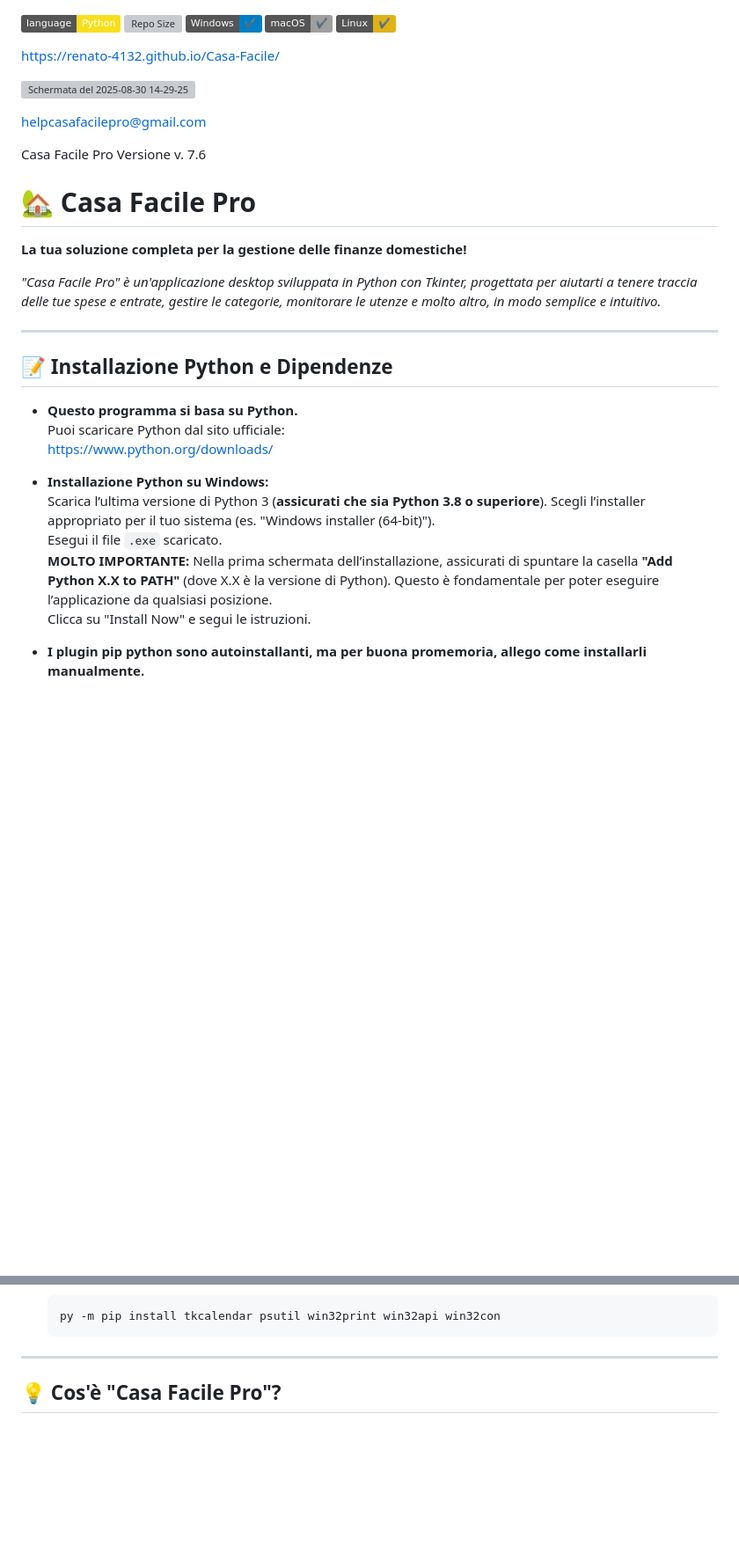
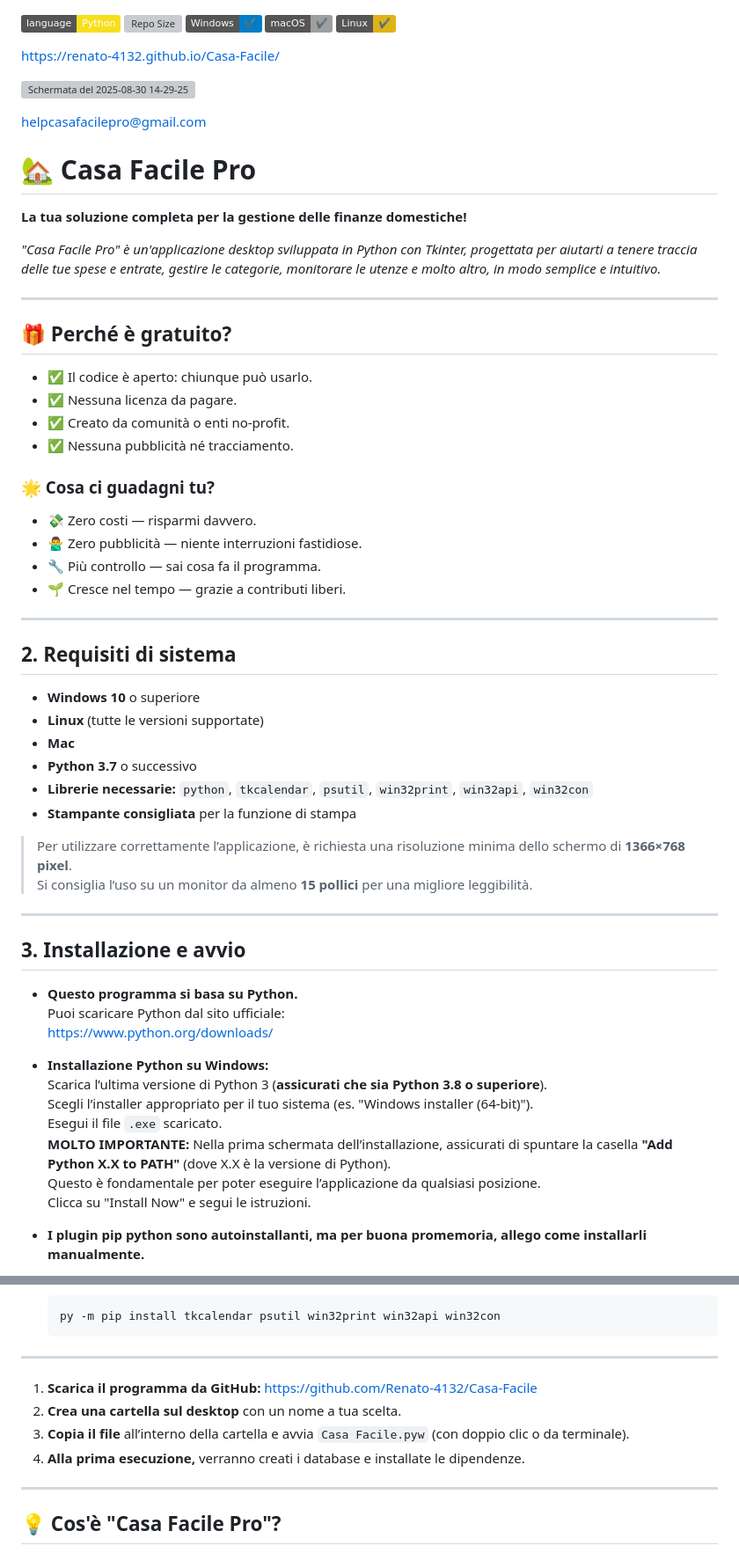
Before and after one commit to napalmz/Casa-Facile, a Markdown page: Readme.md, 2 parts joined by grey strips. Shown at 88% size. Drawn GitHub-style; badges without logos; blank space fills up the shorter version; grey boxes are pictures that could not be loaded.

````diff
--- a/Readme.md
+++ b/Readme.md
@@ -7,10 +7,6 @@ https://renato-4132.github.io/Casa-Facile/
 
 helpcasafacilepro@gmail.com
 
-Casa Facile Pro
-Versione v. 7.6
-
-
 # 🏡 Casa Facile Pro
 
 **La tua soluzione completa per la gestione delle finanze domestiche!**
@@ -19,16 +15,47 @@ _"Casa Facile Pro" è un'applicazione desktop sviluppata in Python con Tkinter,
 
 ---
 
-## 📝 Installazione Python e Dipendenze
+## 🎁 Perché è gratuito?
+
+- ✅ Il codice è aperto: chiunque può usarlo.
+- ✅ Nessuna licenza da pagare.
+- ✅ Creato da comunità o enti no-profit.
+- ✅ Nessuna pubblicità né tracciamento.
+
+### 🌟 Cosa ci guadagni tu?
+- 💸 Zero costi — risparmi davvero.
+- 🙅‍♂️ Zero pubblicità — niente interruzioni fastidiose.
+- 🔧 Più controllo — sai cosa fa il programma.
+- 🌱 Cresce nel tempo — grazie a contributi liberi.
+
+---
+
+## 2. Requisiti di sistema
+
+- **Windows 10** o superiore
+- **Linux** (tutte le versioni supportate)
+- **Mac**
+- **Python 3.7** o successivo
+- **Librerie necessarie:** `python`, `tkcalendar`, `psutil`, `win32print`, `win32api`, `win32con`
+- **Stampante consigliata** per la funzione di stampa
+
+> Per utilizzare correttamente l’applicazione, è richiesta una risoluzione minima dello schermo di **1366×768 pixel**.
+> Si consiglia l’uso su un monitor da almeno **15 pollici** per una migliore leggibilità.
+
+---
+
+## 3. Installazione e avvio
 
 - **Questo programma si basa su Python.**
   Puoi scaricare Python dal sito ufficiale:
   [https://www.python.org/downloads/](https://www.python.org/downloads/)
 
 - **Installazione Python su Windows:**
-  Scarica l’ultima versione di Python 3 (**assicurati che sia Python 3.8 o superiore**). Scegli l’installer appropriato per il tuo sistema (es. "Windows installer (64-bit)").
+  Scarica l’ultima versione di Python 3 (**assicurati che sia Python 3.8 o superiore**).
+  Scegli l’installer appropriato per il tuo sistema (es. "Windows installer (64-bit)").
   Esegui il file `.exe` scaricato.
-  **MOLTO IMPORTANTE:** Nella prima schermata dell’installazione, assicurati di spuntare la casella **"Add Python X.X to PATH"** (dove X.X è la versione di Python). Questo è fondamentale per poter eseguire l’applicazione da qualsiasi posizione.
+  **MOLTO IMPORTANTE:** Nella prima schermata dell’installazione, assicurati di spuntare la casella **"Add Python X.X to PATH"** (dove X.X è la versione di Python).
+  Questo è fondamentale per poter eseguire l’applicazione da qualsiasi posizione.
   Clicca su "Install Now" e segui le istruzioni.
 
 - **I plugin pip python sono autoinstallanti, ma per buona promemoria, allego come installarli manualmente.**
@@ -49,6 +76,15 @@ _"Casa Facile Pro" è un'applicazione desktop sviluppata in Python con Tkinter,
   ```
 
 ---
+1. **Scarica il programma da GitHub:** [https://github.com/Renato-4132/Casa-Facile](https://github.com/Renato-4132/Casa-Facile/blob/main/Casa%20Facile.pyw)
+2. **Crea una cartella sul desktop** con un nome a tua scelta.
+3. **Copia il file** all’interno della cartella e avvia `Casa Facile.pyw`
+   (con doppio clic o da terminale).
+4. **Alla prima esecuzione,** verranno creati i database e installate le dipendenze.
+
+---
+
+
 
 ## 💡 Cos'è "Casa Facile Pro"?
 
````
